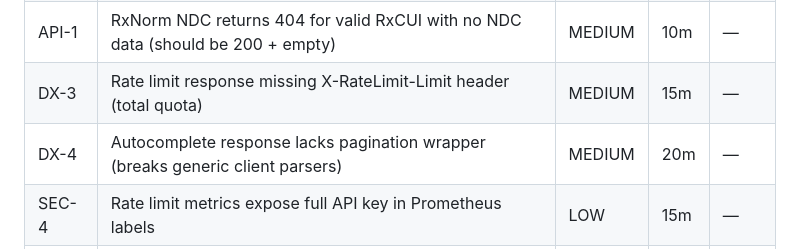
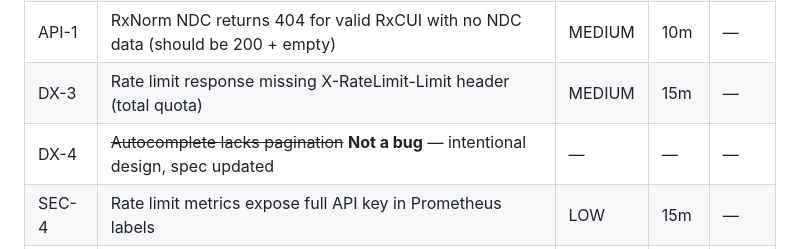
Before and after one commit to finish06/drug-gate, a Markdown page: docs/milestones/M8.5-bugathon.md, the part around the change. Rendered like a GitHub page.

```diff
--- a/docs/milestones/M8.5-bugathon.md
+++ b/docs/milestones/M8.5-bugathon.md
@@ -46,7 +46,7 @@
 | DX-2 | Whitespace handling inconsistent — some handlers trim, others don't | HIGH | 30m | — |
 | API-1 | RxNorm NDC returns 404 for valid RxCUI with no NDC data (should be 200 + empty) | MEDIUM | 10m | — |
 | DX-3 | Rate limit response missing X-RateLimit-Limit header (total quota) | MEDIUM | 15m | — |
-| DX-4 | Autocomplete response lacks pagination wrapper (breaks generic client parsers) | MEDIUM | 20m | — |
+| DX-4 | ~~Autocomplete lacks pagination~~ **Not a bug** — intentional design, spec updated | — | — | — |
 | SEC-4 | Rate limit metrics expose full API key in Prometheus labels | LOW | 15m | — |
 | OBS-1 | Health check doesn't verify Redis or upstream reachability | HIGH | 30m | — |
 
```
Also changed, not shown: specs/drug-autocomplete.md (+1 -1 lines).
